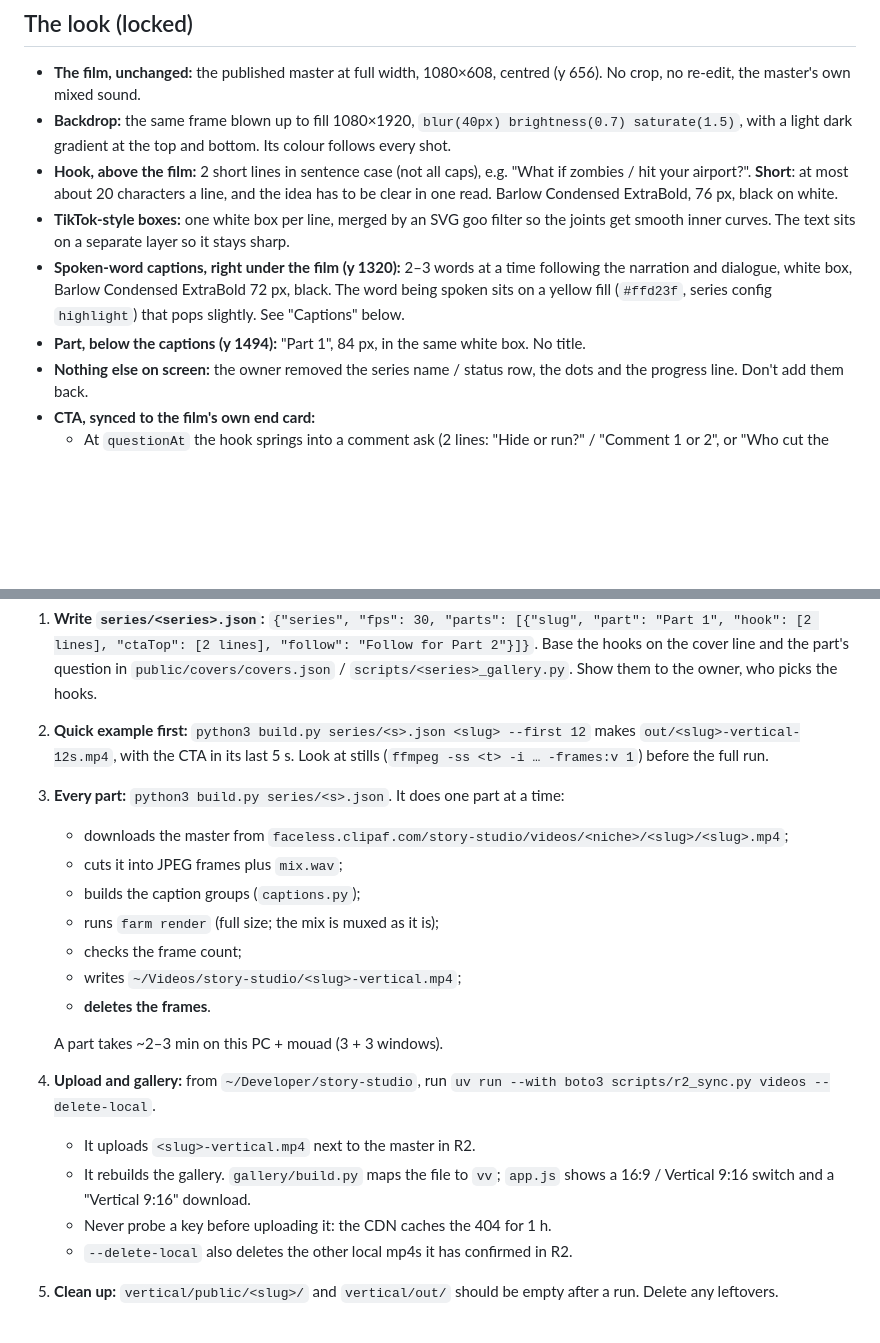
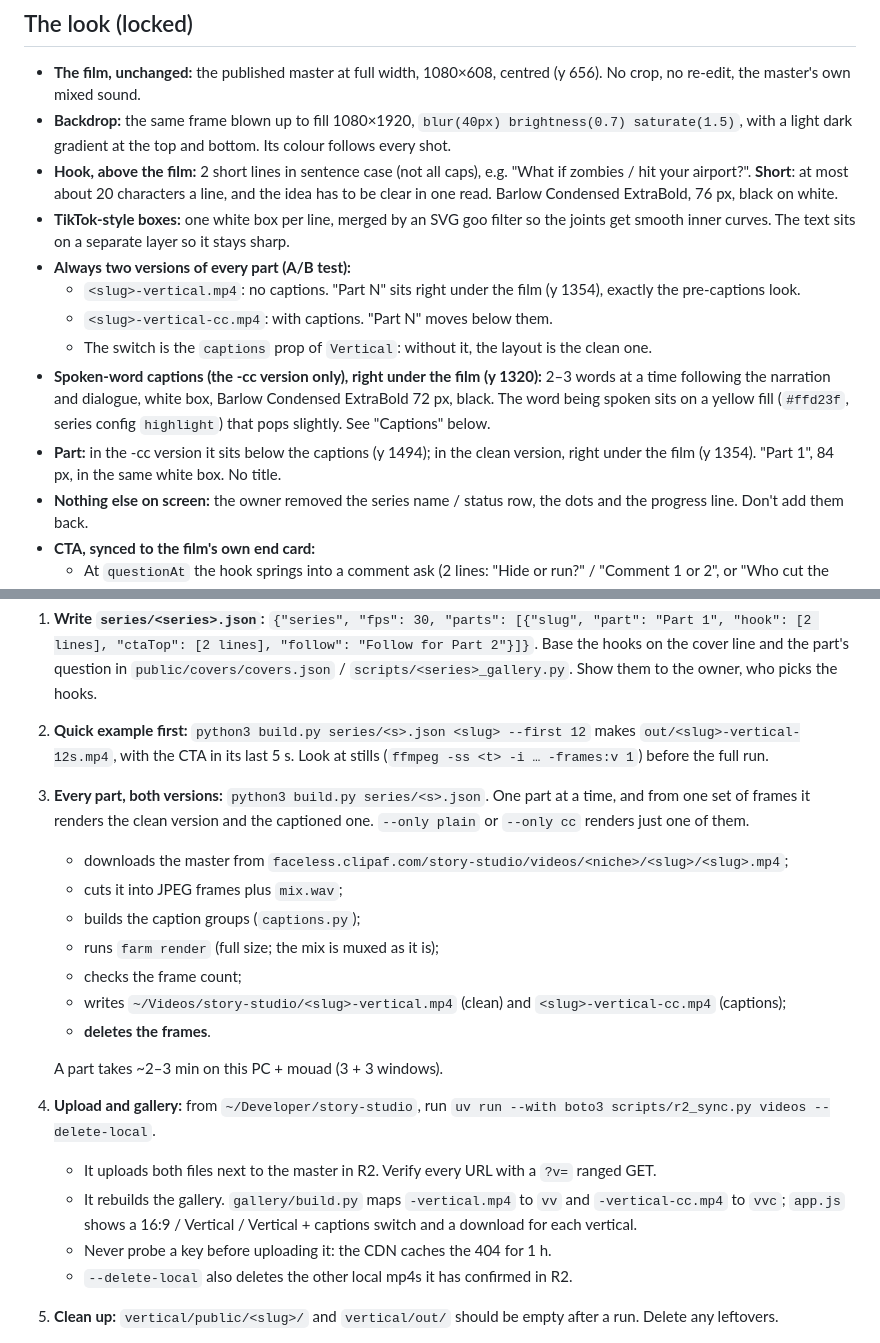
Before and after one commit to YusufLisawi/bb-plugins, a Markdown page: skills/wide-to-vertical/SKILL.md, 2 parts joined by grey strips. GitHub-like rendering; blank space fills up the shorter version.

Commit message:
wide-to-vertical: always two versions (clean <slug>-vertical.mp4 + captioned <slug>-vertical-cc.mp4), the captions switch, gallery labels
Co-Authored-By: Claude Opus 5.5 <noreply@anthropic.com>

```diff
--- a/skills/wide-to-vertical/SKILL.md
+++ b/skills/wide-to-vertical/SKILL.md
@@ -13,8 +13,12 @@ The owner set this look on 2026-10-31 and added the captions the same day (Fligh
 - **Backdrop:** the same frame blown up to fill 1080×1920, `blur(40px) brightness(0.7) saturate(1.5)`, with a light dark gradient at the top and bottom. Its colour follows every shot.
 - **Hook, above the film:** 2 short lines in sentence case (not all caps), e.g. "What if zombies / hit your airport?". **Short**: at most about 20 characters a line, and the idea has to be clear in one read. Barlow Condensed ExtraBold, 76 px, black on white.
 - **TikTok-style boxes:** one white box per line, merged by an SVG goo filter so the joints get smooth inner curves. The text sits on a separate layer so it stays sharp.
-- **Spoken-word captions, right under the film (y 1320):** 2–3 words at a time following the narration and dialogue, white box, Barlow Condensed ExtraBold 72 px, black. The word being spoken sits on a yellow fill (`#ffd23f`, series config `highlight`) that pops slightly. See "Captions" below.
-- **Part, below the captions (y 1494):** "Part 1", 84 px, in the same white box. No title.
+- **Always two versions of every part (A/B test):**
+  - `<slug>-vertical.mp4`: no captions. "Part N" sits right under the film (y 1354), exactly the pre-captions look.
+  - `<slug>-vertical-cc.mp4`: with captions. "Part N" moves below them.
+  - The switch is the `captions` prop of `Vertical`: without it, the layout is the clean one.
+- **Spoken-word captions (the -cc version only), right under the film (y 1320):** 2–3 words at a time following the narration and dialogue, white box, Barlow Condensed ExtraBold 72 px, black. The word being spoken sits on a yellow fill (`#ffd23f`, series config `highlight`) that pops slightly. See "Captions" below.
+- **Part:** in the -cc version it sits below the captions (y 1494); in the clean version, right under the film (y 1354). "Part 1", 84 px, in the same white box. No title.
 - **Nothing else on screen:** the owner removed the series name / status row, the dots and the progress line. Don't add them back.
 - **CTA, synced to the film's own end card:**
   - At `questionAt` the hook springs into a comment ask (2 lines: "Hide or run?" / "Comment 1 or 2", or "Who cut the tape?" / "Comment a name").
@@ -55,19 +59,19 @@ The code lives in `~/Developer/story-studio/vertical/`. It's its own Remotion 4.
 
 1. **Write `series/<series>.json`:** `{"series", "fps": 30, "parts": [{"slug", "part": "Part 1", "hook": [2 lines], "ctaTop": [2 lines], "follow": "Follow for Part 2"}]}`. Base the hooks on the cover line and the part's question in `public/covers/covers.json` / `scripts/<series>_gallery.py`. Show them to the owner, who picks the hooks.
 2. **Quick example first:** `python3 build.py series/<s>.json <slug> --first 12` makes `out/<slug>-vertical-12s.mp4`, with the CTA in its last 5 s. Look at stills (`ffmpeg -ss <t> -i … -frames:v 1`) before the full run.
-3. **Every part:** `python3 build.py series/<s>.json`. It does one part at a time:
+3. **Every part, both versions:** `python3 build.py series/<s>.json`. One part at a time, and from one set of frames it renders the clean version and the captioned one. `--only plain` or `--only cc` renders just one of them.
    - downloads the master from `faceless.clipaf.com/story-studio/videos/<niche>/<slug>/<slug>.mp4`;
    - cuts it into JPEG frames plus `mix.wav`;
    - builds the caption groups (`captions.py`);
    - runs `farm render` (full size; the mix is muxed as it is);
    - checks the frame count;
-   - writes `~/Videos/story-studio/<slug>-vertical.mp4`;
+   - writes `~/Videos/story-studio/<slug>-vertical.mp4` (clean) and `<slug>-vertical-cc.mp4` (captions);
    - **deletes the frames**.
 
    A part takes ~2–3 min on this PC + mouad (3 + 3 windows).
 4. **Upload and gallery:** from `~/Developer/story-studio`, run `uv run --with boto3 scripts/r2_sync.py videos --delete-local`.
-   - It uploads `<slug>-vertical.mp4` next to the master in R2.
-   - It rebuilds the gallery. `gallery/build.py` maps the file to `vv`; `app.js` shows a 16:9 / Vertical 9:16 switch and a "Vertical 9:16" download.
+   - It uploads both files next to the master in R2. Verify every URL with a `?v=` ranged GET.
+   - It rebuilds the gallery. `gallery/build.py` maps `-vertical.mp4` to `vv` and `-vertical-cc.mp4` to `vvc`; `app.js` shows a 16:9 / Vertical / Vertical + captions switch and a download for each vertical.
    - Never probe a key before uploading it: the CDN caches the 404 for 1 h.
    - `--delete-local` also deletes the other local mp4s it has confirmed in R2.
 5. **Clean up:** `vertical/public/<slug>/` and `vertical/out/` should be empty after a run. Delete any leftovers.
```
